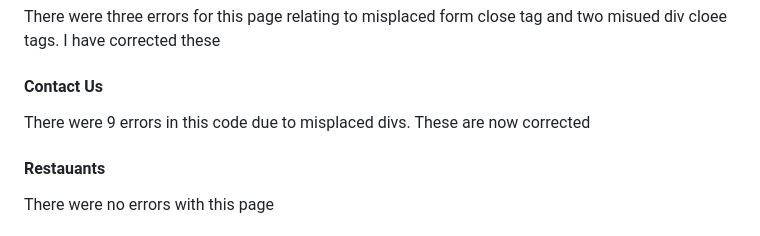
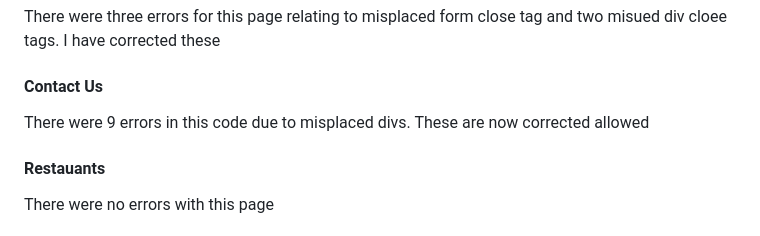
Before and after one commit to Dan-Matthews-23/local-legends, a Markdown page: TESTING.md, the part around one of its changes. GitHub-like rendering.

```diff
--- a/TESTING.md
+++ b/TESTING.md
@@ -324,7 +324,7 @@ There were three errors for this page relating to misplaced form close tag and t
 #### Contact Us
 
 There were 9 errors in this code due to misplaced divs. These are now corrected
-
+allowed
 #### Restauants
 
 There were no errors with this page
```
Also changed, not shown: other parts of TESTING.md (+47 -47 lines), README.md (+61 -61 lines).
